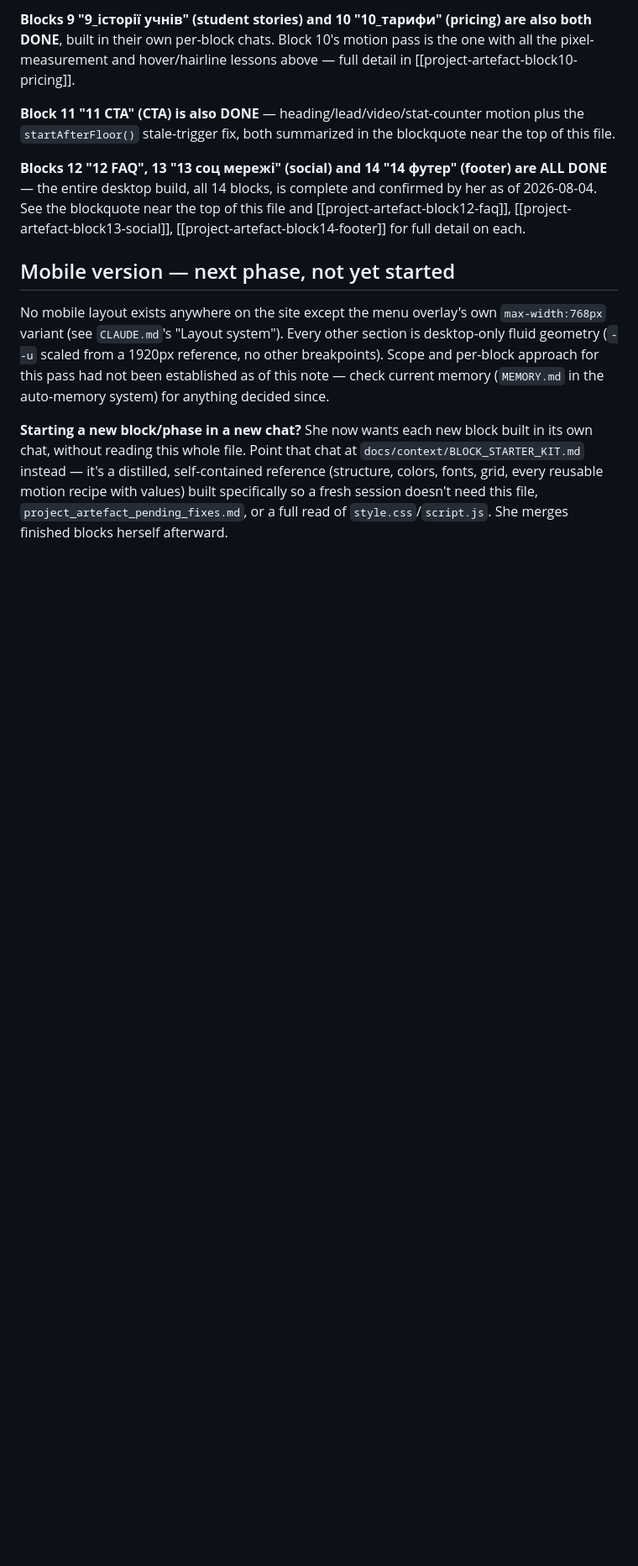
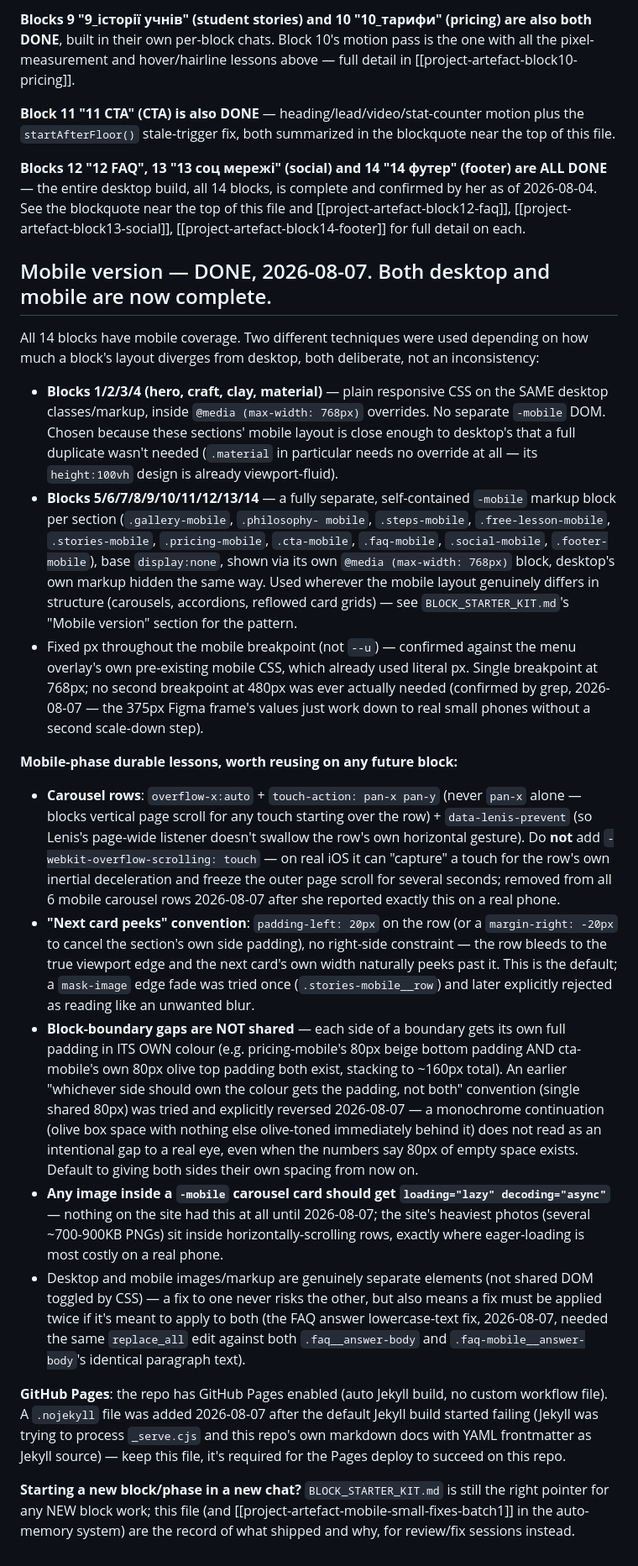
Before and after one commit to Elvireniw/artefact, a Markdown page: docs/context/project_artefact_status.md, the part around the change. Shown at 84% size. Drawn GitHub-style; blank space fills up the shorter version.

Commit message:
Документація: мобільна версія позначена завершеною
Оновлено project_artefact_status.md — обидві версії (десктоп і мобільна)
готові, зафіксовано робочі конвенції з мобільної фази (карусельні рядки,
відступи між блоками, lazy-loading, .nojekyll для Pages).

Co-Authored-By: Claude Sonnet 5 <noreply@anthropic.com>

```diff
--- a/docs/context/project_artefact_status.md
+++ b/docs/context/project_artefact_status.md
@@ -188,19 +188,79 @@ the top of this file and [[project-artefact-block12-faq]],
 [[project-artefact-block13-social]], [[project-artefact-block14-footer]]
 for full detail on each.
 
-## Mobile version — next phase, not yet started
+## Mobile version — DONE, 2026-08-07. Both desktop and mobile are now complete.
 
-No mobile layout exists anywhere on the site except the menu overlay's own
-`max-width:768px` variant (see `CLAUDE.md`'s "Layout system"). Every other
-section is desktop-only fluid geometry (`--u` scaled from a 1920px
-reference, no other breakpoints). Scope and per-block approach for this
-pass had not been established as of this note — check current memory
-(`MEMORY.md` in the auto-memory system) for anything decided since.
+All 14 blocks have mobile coverage. Two different techniques were used
+depending on how much a block's layout diverges from desktop, both
+deliberate, not an inconsistency:
 
-**Starting a new block/phase in a new chat?** She now wants each new block
-built in its own chat, without reading this whole file. Point that chat at
-`docs/context/BLOCK_STARTER_KIT.md` instead — it's a distilled,
-self-contained reference (structure, colors, fonts, grid, every reusable
-motion recipe with values) built specifically so a fresh session doesn't
-need this file, `project_artefact_pending_fixes.md`, or a full read of
-`style.css`/`script.js`. She merges finished blocks herself afterward.
+- **Blocks 1/2/3/4 (hero, craft, clay, material)** — plain responsive CSS
+  on the SAME desktop classes/markup, inside `@media (max-width: 768px)`
+  overrides. No separate `-mobile` DOM. Chosen because these sections'
+  mobile layout is close enough to desktop's that a full duplicate wasn't
+  needed (`.material` in particular needs no override at all — its
+  `height:100vh` design is already viewport-fluid).
+- **Blocks 5/6/7/8/9/10/11/12/13/14** — a fully separate, self-contained
+  `-mobile` markup block per section (`.gallery-mobile`, `.philosophy-
+  mobile`, `.steps-mobile`, `.free-lesson-mobile`, `.stories-mobile`,
+  `.pricing-mobile`, `.cta-mobile`, `.faq-mobile`, `.social-mobile`,
+  `.footer-mobile`), base `display:none`, shown via its own
+  `@media (max-width: 768px)` block, desktop's own markup hidden the same
+  way. Used wherever the mobile layout genuinely differs in structure
+  (carousels, accordions, reflowed card grids) — see
+  `BLOCK_STARTER_KIT.md`'s "Mobile version" section for the pattern.
+- Fixed px throughout the mobile breakpoint (not `--u`) — confirmed
+  against the menu overlay's own pre-existing mobile CSS, which already
+  used literal px. Single breakpoint at 768px; no second breakpoint at
+  480px was ever actually needed (confirmed by grep, 2026-08-07 — the
+  375px Figma frame's values just work down to real small phones without a
+  second scale-down step).
+
+**Mobile-phase durable lessons, worth reusing on any future block:**
+- **Carousel rows**: `overflow-x:auto` + `touch-action: pan-x pan-y`
+  (never `pan-x` alone — blocks vertical page scroll for any touch
+  starting over the row) + `data-lenis-prevent` (so Lenis's page-wide
+  listener doesn't swallow the row's own horizontal gesture). Do **not**
+  add `-webkit-overflow-scrolling: touch` — on real iOS it can "capture" a
+  touch for the row's own inertial deceleration and freeze the outer page
+  scroll for several seconds; removed from all 6 mobile carousel rows
+  2026-08-07 after she reported exactly this on a real phone.
+- **"Next card peeks" convention**: `padding-left: 20px` on the row (or a
+  `margin-right: -20px` to cancel the section's own side padding), no
+  right-side constraint — the row bleeds to the true viewport edge and the
+  next card's own width naturally peeks past it. This is the default; a
+  `mask-image` edge fade was tried once (`.stories-mobile__row`) and later
+  explicitly rejected as reading like an unwanted blur.
+- **Block-boundary gaps are NOT shared** — each side of a boundary gets its
+  own full padding in ITS OWN colour (e.g. pricing-mobile's 80px beige
+  bottom padding AND cta-mobile's own 80px olive top padding both exist,
+  stacking to ~160px total). An earlier "whichever side should own the
+  colour gets the padding, not both" convention (single shared 80px) was
+  tried and explicitly reversed 2026-08-07 — a monochrome continuation
+  (olive box space with nothing else olive-toned immediately behind it)
+  does not read as an intentional gap to a real eye, even when the numbers
+  say 80px of empty space exists. Default to giving both sides their own
+  spacing from now on.
+- **Any image inside a `-mobile` carousel card should get `loading="lazy"
+  decoding="async"`** — nothing on the site had this at all until
+  2026-08-07; the site's heaviest photos (several ~700-900KB PNGs) sit
+  inside horizontally-scrolling rows, exactly where eager-loading is most
+  costly on a real phone.
+- Desktop and mobile images/markup are genuinely separate elements (not
+  shared DOM toggled by CSS) — a fix to one never risks the other, but
+  also means a fix must be applied twice if it's meant to apply to both
+  (the FAQ answer lowercase-text fix, 2026-08-07, needed the same
+  `replace_all` edit against both `.faq__answer-body` and
+  `.faq-mobile__answer-body`'s identical paragraph text).
+
+**GitHub Pages**: the repo has GitHub Pages enabled (auto Jekyll build, no
+custom workflow file). A `.nojekyll` file was added 2026-08-07 after the
+default Jekyll build started failing (Jekyll was trying to process
+`_serve.cjs` and this repo's own markdown docs with YAML frontmatter as
+Jekyll source) — keep this file, it's required for the Pages deploy to
+succeed on this repo.
+
+**Starting a new block/phase in a new chat?** `BLOCK_STARTER_KIT.md` is
+still the right pointer for any NEW block work; this file (and
+[[project-artefact-mobile-small-fixes-batch1]] in the auto-memory system)
+are the record of what shipped and why, for review/fix sessions instead.
```
